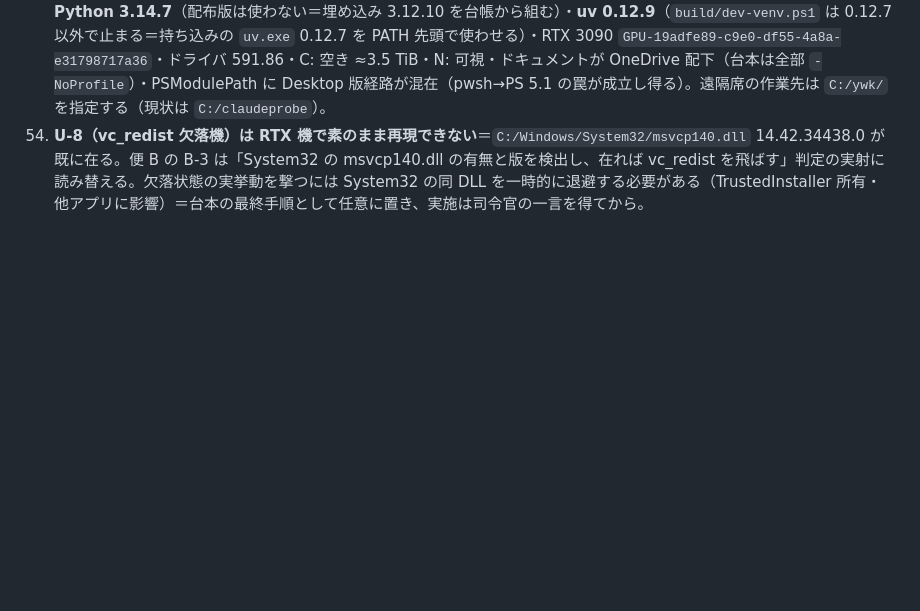
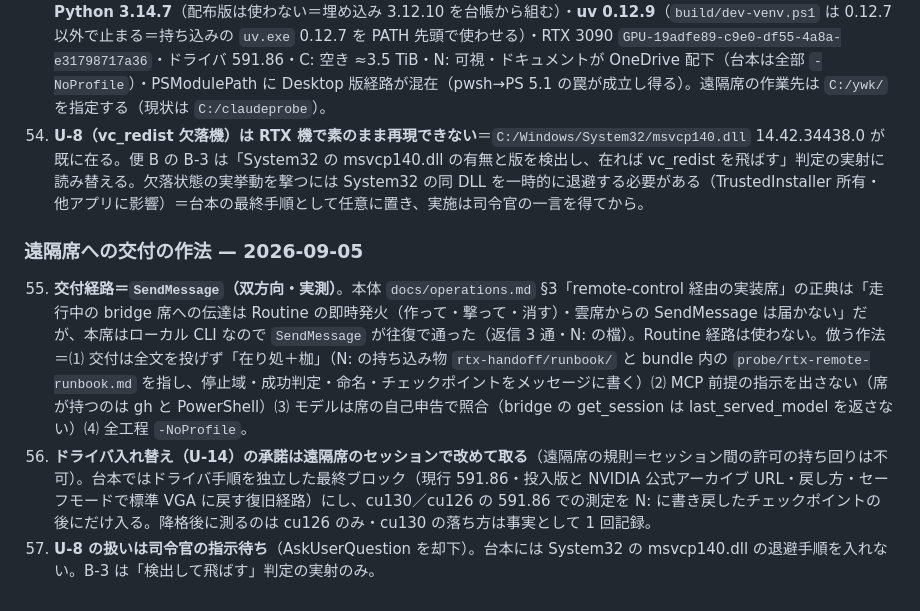
Before and after one commit to mugonkun/irodori-tts-for-yomiwakechan, a Markdown page: decisions.md, the part around the change. GitHub-like rendering; blank space fills up the shorter version.

Commit message:
decisions.md 55〜57＝遠隔席への交付は SendMessage（在り処＋枷）・U-14 の承諾は遠隔側で・U-8 は指示待ち
Co-Authored-By: Claude Fable 5.1 <noreply@anthropic.com>
Claude-Session: https://claude.ai/code/session_01UUwP5aZ1iVneZqSwKFJ4f3

```diff
--- a/decisions.md
+++ b/decisions.md
@@ -97,3 +97,9 @@
 
 53. **遠隔席 `12900k-new-enchanted-metcalfe` と双方向の疎通を確認**（SendMessage の往復＋N: への檔 `ping/12900k-new-20260905-025233.txt`）。RTX 機の事実＝hostname `12900k-new`・pwsh 7.6.5＋PS 5.1（26100.9168）・git 2.55.0・**Python 3.14.7**（配布版は使わない＝埋め込み 3.12.10 を台帳から組む）・**uv 0.12.9**（`build/dev-venv.ps1` は 0.12.7 以外で止まる＝持ち込みの `uv.exe` 0.12.7 を PATH 先頭で使わせる）・RTX 3090 `GPU-19adfe89-c9e0-df55-4a8a-e31798717a36`・ドライバ 591.86・C: 空き ≈3.5 TiB・N: 可視・ドキュメントが OneDrive 配下（台本は全部 `-NoProfile`）・PSModulePath に Desktop 版経路が混在（pwsh→PS 5.1 の罠が成立し得る）。遠隔席の作業先は `C:/ywk/` を指定する（現状は `C:/claudeprobe`）。
 54. **U-8（vc_redist 欠落機）は RTX 機で素のまま再現できない**＝`C:/Windows/System32/msvcp140.dll` 14.42.34438.0 が既に在る。便 B の B-3 は「System32 の msvcp140.dll の有無と版を検出し、在れば vc_redist を飛ばす」判定の実射に読み替える。欠落状態の実挙動を撃つには System32 の同 DLL を一時的に退避する必要がある（TrustedInstaller 所有・他アプリに影響）＝台本の最終手順として任意に置き、実施は司令官の一言を得てから。
+
+### 遠隔席への交付の作法 — 2026-09-05
+
+55. **交付経路＝`SendMessage`（双方向・実測）**。本体 `docs/operations.md` §3「remote-control 経由の実装席」の正典は「走行中の bridge 席への伝達は Routine の即時発火（作って・撃って・消す）・雲席からの SendMessage は届かない」だが、本席はローカル CLI なので `SendMessage` が往復で通った（返信 3 通・N: の檔）。Routine 経路は使わない。倣う作法＝⑴ 交付は全文を投げず「在り処＋枷」（N: の持ち込み物 `rtx-handoff/runbook/` と bundle 内の `probe/rtx-remote-runbook.md` を指し、停止域・成功判定・命名・チェックポイントをメッセージに書く）⑵ MCP 前提の指示を出さない（席が持つのは gh と PowerShell）⑶ モデルは席の自己申告で照合（bridge の get_session は last_served_model を返さない）⑷ 全工程 `-NoProfile`。
+56. **ドライバ入れ替え（U-14）の承諾は遠隔席のセッションで改めて取る**（遠隔席の規則＝セッション間の許可の持ち回りは不可）。台本ではドライバ手順を独立した最終ブロック（現行 591.86・投入版と NVIDIA 公式アーカイブ URL・戻し方・セーフモードで標準 VGA に戻す復旧経路）にし、cu130／cu126 の 591.86 での測定を N: に書き戻したチェックポイントの後にだけ入る。降格後に測るのは cu126 のみ・cu130 の落ち方は事実として 1 回記録。
+57. **U-8 の扱いは司令官の指示待ち**（AskUserQuestion を却下）。台本には System32 の msvcp140.dll の退避手順を入れない。B-3 は「検出して飛ばす」判定の実射のみ。
```
